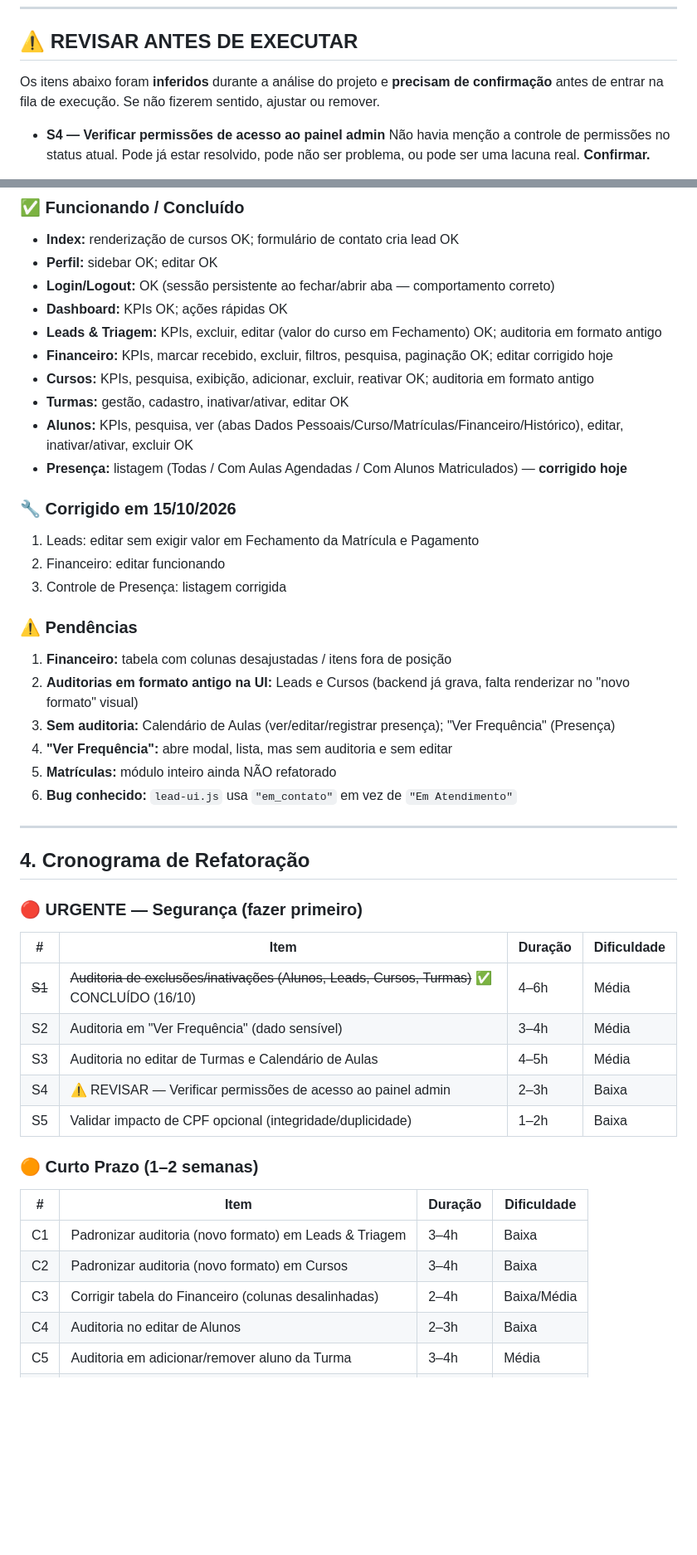
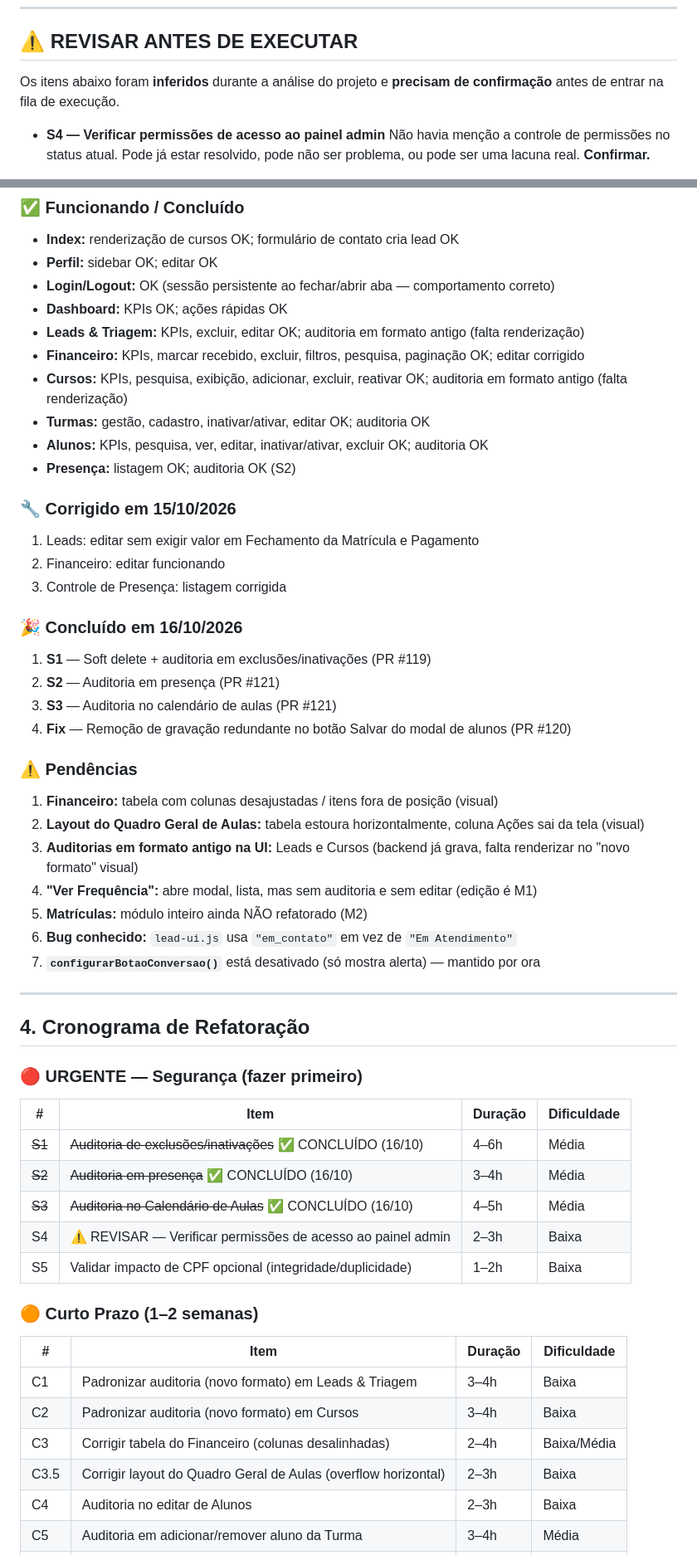
Before and after one commit to devfernandooa/training_work, a Markdown page: CONTEXTO.md, 2 parts joined by grey strips. Shown at 83% size. Drawn GitHub-style; blank space fills up the shorter version.

```diff
--- a/CONTEXTO.md
+++ b/CONTEXTO.md
@@ -13,8 +13,7 @@
 ## ⚠️ REVISAR ANTES DE EXECUTAR
 
 Os itens abaixo foram **inferidos** durante a análise do projeto e **precisam de
-confirmação** antes de entrar na fila de execução. Se não fizerem sentido,
-ajustar ou remover.
+confirmação** antes de entrar na fila de execução.
 
 - **S4 — Verificar permissões de acesso ao painel admin**
   Não havia menção a controle de permissões no status atual. Pode já estar
@@ -86,25 +87,32 @@ Apenas lista o registro, sem diff visual nem observações. Presente em:
 - **Perfil:** sidebar OK; editar OK
 - **Login/Logout:** OK (sessão persistente ao fechar/abrir aba — comportamento correto)
 - **Dashboard:** KPIs OK; ações rápidas OK
-- **Leads & Triagem:** KPIs, excluir, editar (valor do curso em Fechamento) OK; auditoria em formato antigo
-- **Financeiro:** KPIs, marcar recebido, excluir, filtros, pesquisa, paginação OK; editar corrigido hoje
-- **Cursos:** KPIs, pesquisa, exibição, adicionar, excluir, reativar OK; auditoria em formato antigo
-- **Turmas:** gestão, cadastro, inativar/ativar, editar OK
-- **Alunos:** KPIs, pesquisa, ver (abas Dados Pessoais/Curso/Matrículas/Financeiro/Histórico), editar, inativar/ativar, excluir OK
-- **Presença:** listagem (Todas / Com Aulas Agendadas / Com Alunos Matriculados) — **corrigido hoje**
+- **Leads & Triagem:** KPIs, excluir, editar OK; auditoria em formato antigo (falta renderização)
+- **Financeiro:** KPIs, marcar recebido, excluir, filtros, pesquisa, paginação OK; editar corrigido
+- **Cursos:** KPIs, pesquisa, exibição, adicionar, excluir, reativar OK; auditoria em formato antigo (falta renderização)
+- **Turmas:** gestão, cadastro, inativar/ativar, editar OK; auditoria OK
+- **Alunos:** KPIs, pesquisa, ver, editar, inativar/ativar, excluir OK; auditoria OK
+- **Presença:** listagem OK; auditoria OK (S2)
 
 ### 🔧 Corrigido em 15/10/2026
 1. Leads: editar sem exigir valor em Fechamento da Matrícula e Pagamento
 2. Financeiro: editar funcionando
 3. Controle de Presença: listagem corrigida
 
+### 🎉 Concluído em 16/10/2026
+1. **S1** — Soft delete + auditoria em exclusões/inativações (PR #119)
+2. **S2** — Auditoria em presença (PR #121)
+3. **S3** — Auditoria no calendário de aulas (PR #121)
+4. **Fix** — Remoção de gravação redundante no botão Salvar do modal de alunos (PR #120)
+
 ### ⚠️ Pendências
-1. **Financeiro:** tabela com colunas desajustadas / itens fora de posição
-2. **Auditorias em formato antigo na UI:** Leads e Cursos (backend já grava, falta renderizar no "novo formato" visual)
-3. **Sem auditoria:** Calendário de Aulas (ver/editar/registrar presença); "Ver Frequência" (Presença)
-4. **"Ver Frequência":** abre modal, lista, mas sem auditoria e sem editar
-5. **Matrículas:** módulo inteiro ainda NÃO refatorado
+1. **Financeiro:** tabela com colunas desajustadas / itens fora de posição (visual)
+2. **Layout do Quadro Geral de Aulas:** tabela estoura horizontalmente, coluna Ações sai da tela (visual)
+3. **Auditorias em formato antigo na UI:** Leads e Cursos (backend já grava, falta renderizar no "novo formato" visual)
+4. **"Ver Frequência":** abre modal, lista, mas sem auditoria e sem editar (edição é M1)
+5. **Matrículas:** módulo inteiro ainda NÃO refatorado (M2)
 6. **Bug conhecido:** `lead-ui.js` usa `"em_contato"` em vez de `"Em Atendimento"`
+7. **`configurarBotaoConversao()`** está desativado (só mostra alerta) — mantido por ora
 
 ---
 
@@ -113,9 +121,9 @@ Apenas lista o registro, sem diff visual nem observações. Presente em:
 ### 🔴 URGENTE — Segurança (fazer primeiro)
 | # | Item | Duração | Dificuldade |
 |---|------|---------|-------------|
-| ~~S1~~ | ~~Auditoria de exclusões/inativações (Alunos, Leads, Cursos, Turmas)~~ ✅ CONCLUÍDO (16/10) | 4–6h | Média |
-| S2 | Auditoria em "Ver Frequência" (dado sensível) | 3–4h | Média |
-| S3 | Auditoria no editar de Turmas e Calendário de Aulas | 4–5h | Média |
+| ~~S1~~ | ~~Auditoria de exclusões/inativações~~ ✅ CONCLUÍDO (16/10) | 4–6h | Média |
+| ~~S2~~ | ~~Auditoria em presença~~ ✅ CONCLUÍDO (16/10) | 3–4h | Média |
+| ~~S3~~ | ~~Auditoria no Calendário de Aulas~~ ✅ CONCLUÍDO (16/10) | 4–5h | Média |
 | S4 | ⚠️ REVISAR — Verificar permissões de acesso ao painel admin | 2–3h | Baixa |
 | S5 | Validar impacto de CPF opcional (integridade/duplicidade) | 1–2h | Baixa |
 
@@ -125,6 +133,7 @@ Apenas lista o registro, sem diff visual nem observações. Presente em:
 | C1 | Padronizar auditoria (novo formato) em Leads & Triagem | 3–4h | Baixa |
 | C2 | Padronizar auditoria (novo formato) em Cursos | 3–4h | Baixa |
 | C3 | Corrigir tabela do Financeiro (colunas desalinhadas) | 2–4h | Baixa/Média |
+| C3.5 | Corrigir layout do Quadro Geral de Aulas (overflow horizontal) | 2–3h | Baixa |
 | C4 | Auditoria no editar de Alunos | 2–3h | Baixa |
 | C5 | Auditoria em adicionar/remover aluno da Turma | 3–4h | Média |
 | C6 | Auditoria no editar de Turmas | 3–4h | Baixa |
```
Also changed, not shown: other parts of CONTEXTO.md (+58 -14 lines).
